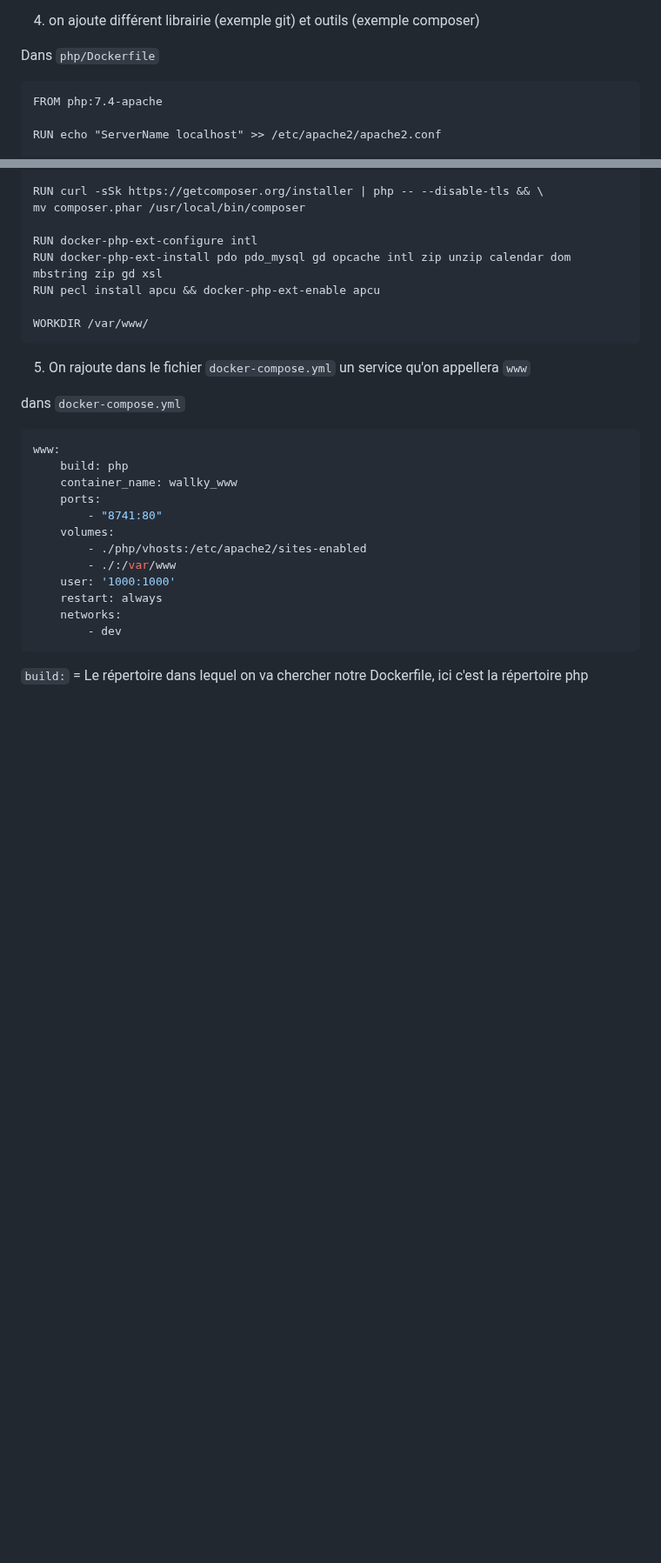
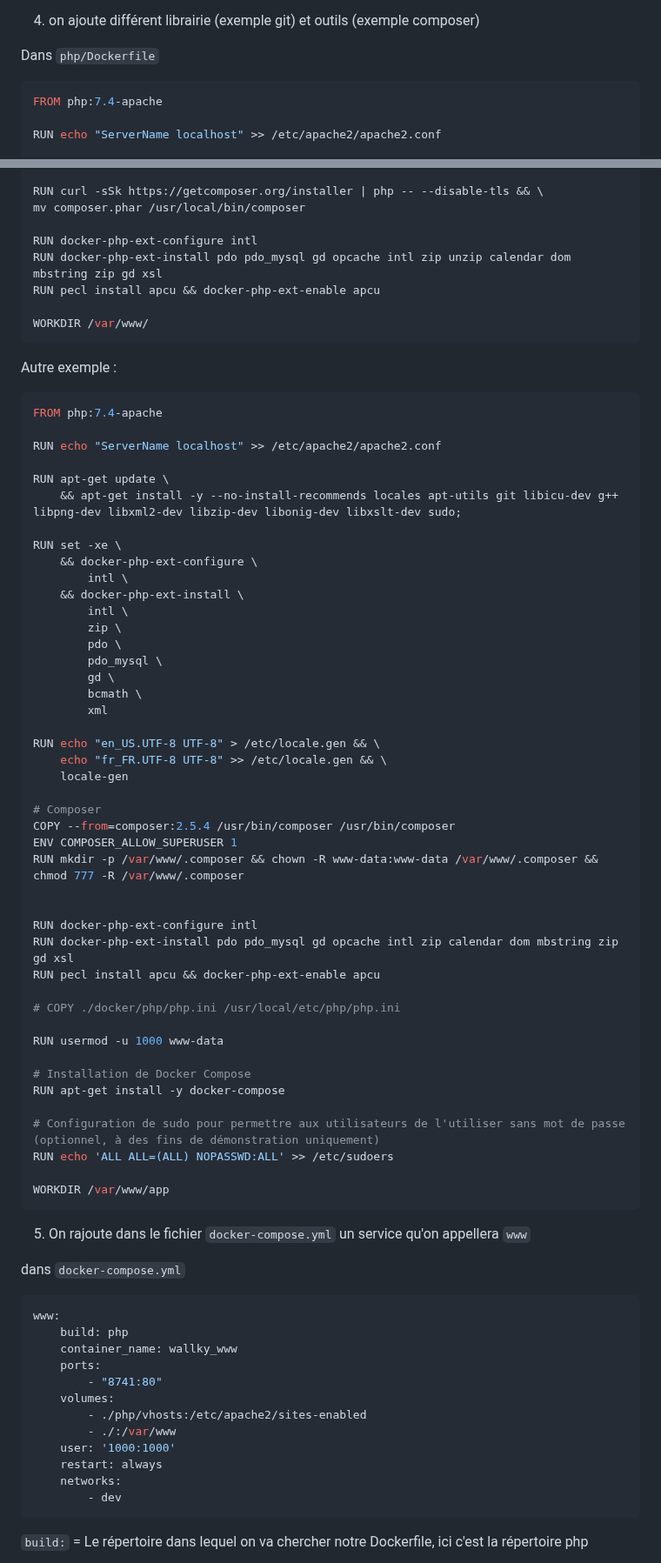
Before and after one commit to jonas18121/help, a Markdown page: Docker/doc/creer_docker_compose.md, 2 parts joined by grey strips. Shown at 87% size. GitHub-like rendering; blank space fills up the shorter version.

Commit message:
[Doc2] : config PHP Dockerfile

````diff
--- a/Docker/doc/creer_docker_compose.md
+++ b/Docker/doc/creer_docker_compose.md
@@ -157,7 +157,7 @@ On va construire nous même notre image à l’aide d’un Dockerfile
 
 Dans `php/Dockerfile`
 
-```ps
+```Dockerfile
 FROM php:7.4-apache
 
 RUN echo "ServerName localhost" >> /etc/apache2/apache2.conf
@@ -179,6 +179,54 @@ RUN pecl install apcu && docker-php-ext-enable apcu
 WORKDIR /var/www/
 ```
 
+Autre exemple :
+
+```Dockerfile
+FROM php:7.4-apache
+
+RUN echo "ServerName localhost" >> /etc/apache2/apache2.conf
+
+RUN apt-get update \
+    && apt-get install -y --no-install-recommends locales apt-utils git libicu-dev g++ libpng-dev libxml2-dev libzip-dev libonig-dev libxslt-dev sudo;
+
+RUN set -xe \
+    && docker-php-ext-configure \
+		intl \
+    && docker-php-ext-install \
+		intl \
+		zip \
+		pdo \
+		pdo_mysql \
+		gd \
+		bcmath \
+		xml
+
+RUN echo "en_US.UTF-8 UTF-8" > /etc/locale.gen && \
+    echo "fr_FR.UTF-8 UTF-8" >> /etc/locale.gen && \
+    locale-gen
+
+# Composer
+COPY --from=composer:2.5.4 /usr/bin/composer /usr/bin/composer
+ENV COMPOSER_ALLOW_SUPERUSER 1
+RUN mkdir -p /var/www/.composer && chown -R www-data:www-data /var/www/.composer && chmod 777 -R /var/www/.composer
+
+
+RUN docker-php-ext-configure intl
+RUN docker-php-ext-install pdo pdo_mysql gd opcache intl zip calendar dom mbstring zip gd xsl
+RUN pecl install apcu && docker-php-ext-enable apcu
+
+# COPY ./docker/php/php.ini /usr/local/etc/php/php.ini
+
+RUN usermod -u 1000 www-data
+
+# Installation de Docker Compose
+RUN apt-get install -y docker-compose
+
+# Configuration de sudo pour permettre aux utilisateurs de l'utiliser sans mot de passe (optionnel, à des fins de démonstration uniquement)
+RUN echo 'ALL ALL=(ALL) NOPASSWD:ALL' >> /etc/sudoers
+
+WORKDIR /var/www/app
+```
 
 5) On rajoute dans le fichier `docker-compose.yml` un service qu'on appellera `www`
 
````
Also changed, not shown: other parts of Docker/doc/creer_docker_compose.md (+1 -1 lines).
